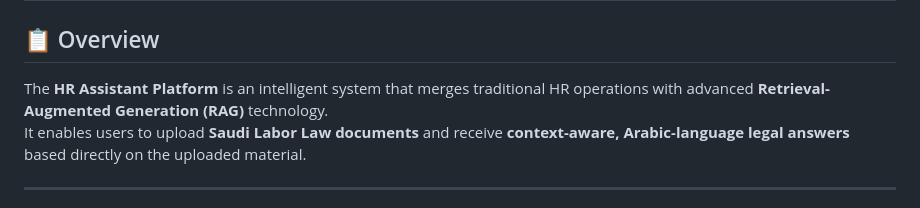
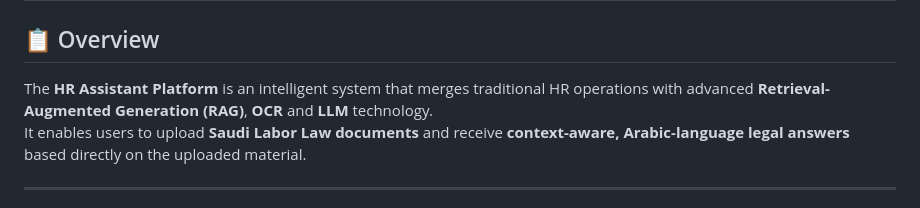
Before and after one commit to njoudae/assistant_hr, a Markdown page: README.md, the part around the change. Rendered like a GitHub page.

Commit message:
Enhance README with OCR and feature updates
Updated the README to include OCR technology and improved descriptions of features and components.

```diff
--- a/README.md
+++ b/README.md
@@ -4,7 +4,7 @@
 
 ## 📋 Overview
 
-The **HR Assistant Platform** is an intelligent system that merges traditional HR operations with advanced **Retrieval-Augmented Generation (RAG)** technology.
+The **HR Assistant Platform** is an intelligent system that merges traditional HR operations with advanced **Retrieval-Augmented Generation (RAG)**, **OCR** and **LLM** technology.
 It enables users to upload **Saudi Labor Law documents** and receive **context-aware, Arabic-language legal answers** based directly on the uploaded material.
 
 ---
```
